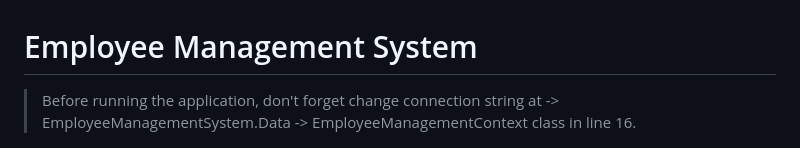
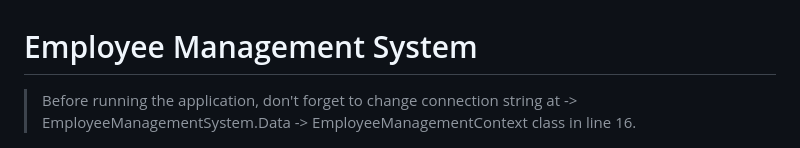
Before and after one commit to kiranshahi/Employee-Management-System, a Markdown page: README.md, the part around the change. Rendered like a GitHub page.

```diff
--- a/README.md
+++ b/README.md
@@ -1,6 +1,6 @@
 # Employee Management System
 
-> Before running the application, don't forget change connection string at -> EmployeeManagementSystem.Data -> EmployeeManagementContext class in line 16.
+> Before running the application, don't forget to change connection string at -> EmployeeManagementSystem.Data -> EmployeeManagementContext class in line 16.
 
 ![Connection String](/Screenshots/connection.png "Connection String")
 
```
